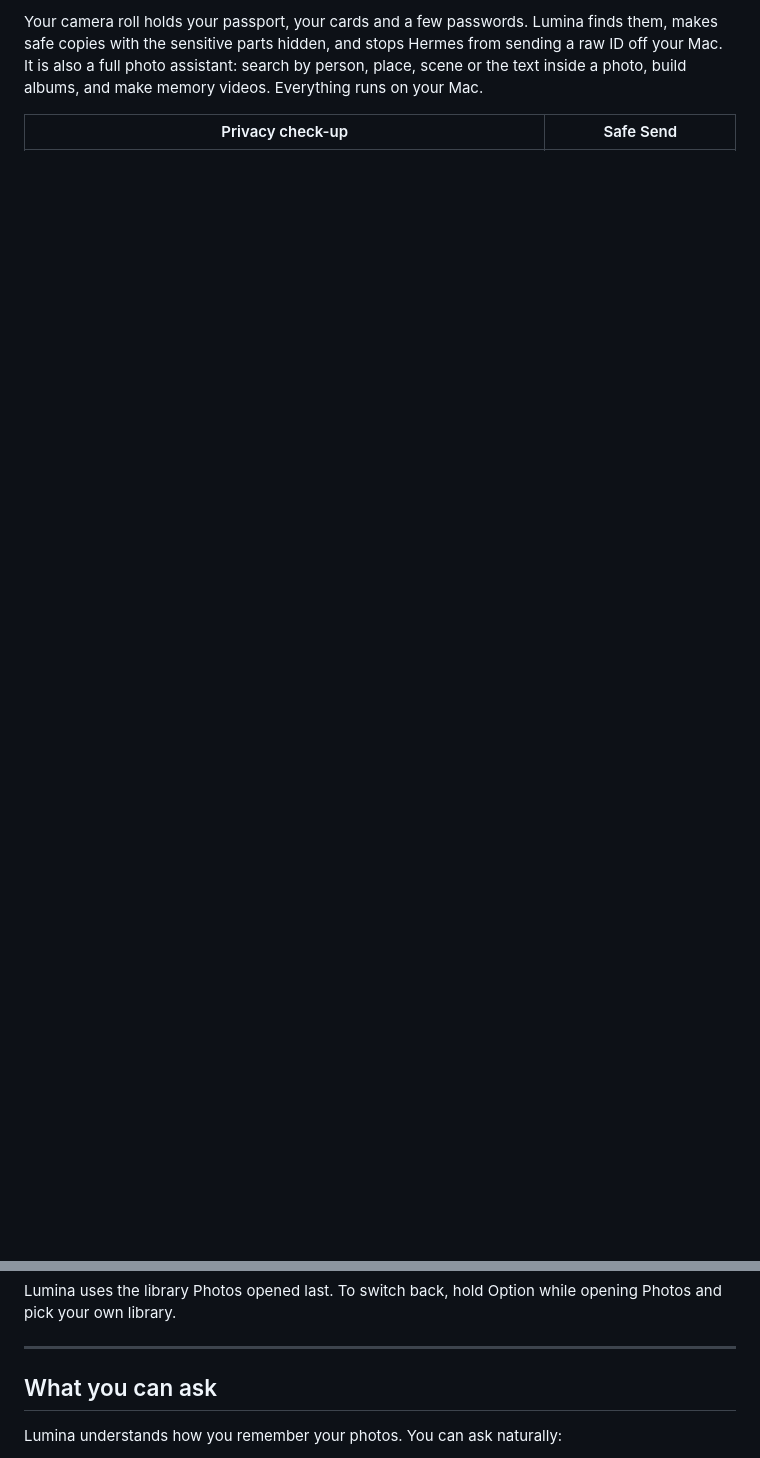
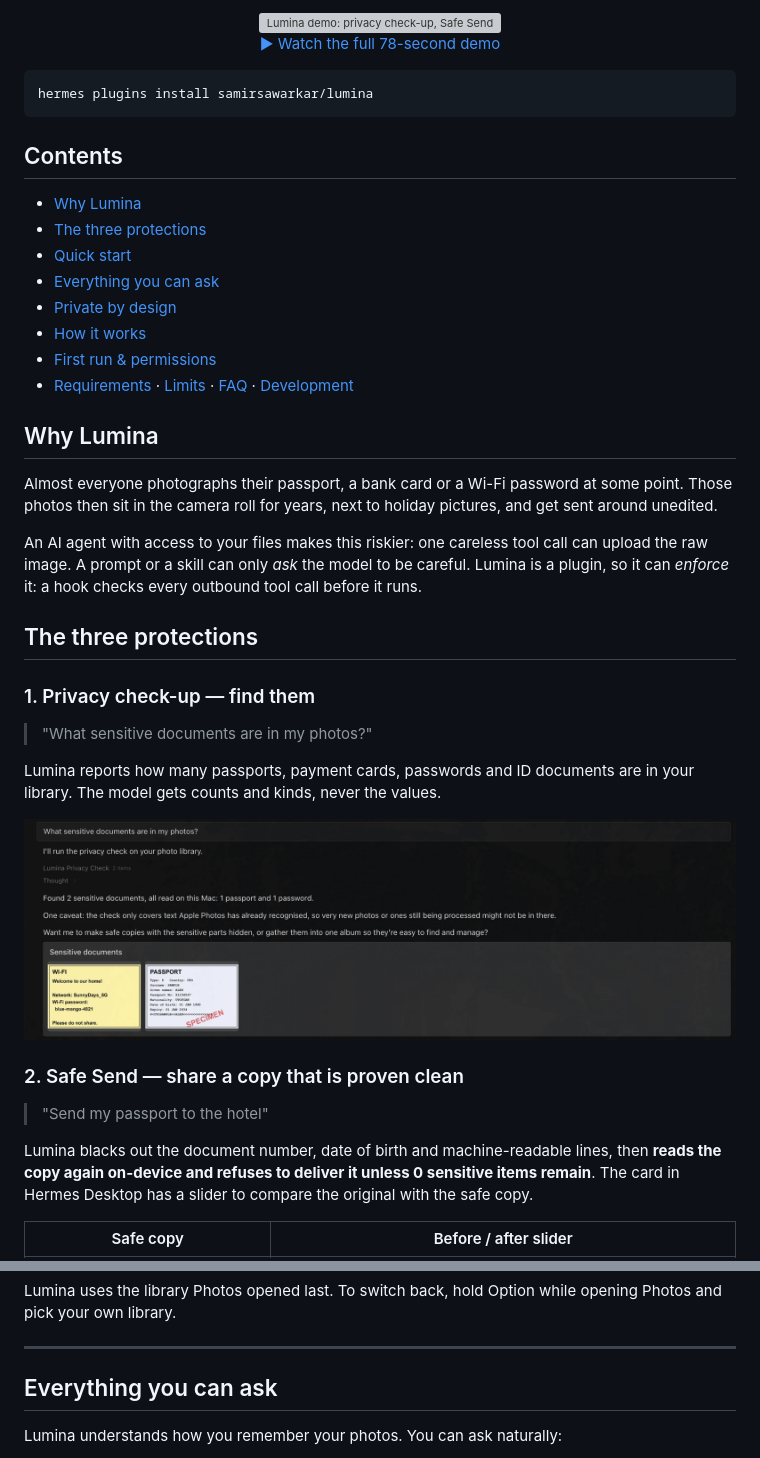
Before and after one commit to samirsawarkar/lumina, a Markdown page: README.md, 2 parts joined by grey strips. Rendered like a GitHub page; blank space fills up the shorter version; grey boxes are pictures that could not be loaded.

Commit message:
docs: demo video, feature tour, architecture diagram, FAQ, security policy and changelog
Co-Authored-By: Claude <noreply@anthropic.com>

````diff
--- a/README.md
+++ b/README.md
@@ -9,5 +14,45 @@
 
-Your camera roll holds your passport, your cards and a few passwords. Lumina finds them, makes safe copies with the sensitive parts hidden, and stops Hermes from sending a raw ID off your Mac. It is also a full photo assistant: search by person, place, scene or the text inside a photo, build albums, and make memory videos. Everything runs on your Mac.
+<p align="center">
+<a href="https://github.com/samirsawarkar/lumina/releases/download/v0.1.0/lumina-demo.mp4"><img src="docs/img/demo.gif" alt="Lumina demo: privacy check-up, Safe Send and Leak Guard in Hermes Desktop" width="760"></a><br>
+<a href="https://github.com/samirsawarkar/lumina/releases/download/v0.1.0/lumina-demo.mp4">▶ Watch the full 78-second demo</a>
+</p>
 
-| Privacy check-up | Safe Send |
+```bash
+hermes plugins install samirsawarkar/lumina
+```
+
+## Contents
+
+- [Why Lumina](#why-lumina)
+- [The three protections](#the-three-protections)
+- [Quick start](#quick-start)
+- [Everything you can ask](#everything-you-can-ask)
+- [Private by design](#private-by-design)
+- [How it works](#how-it-works)
+- [First run & permissions](#first-run--permissions)
+- [Requirements](#requirements) · [Limits](#limits) · [FAQ](#faq) · [Development](#development)
+
+## Why Lumina
+
+Almost everyone photographs their passport, a bank card or a Wi-Fi password at some point. Those photos then sit in the camera roll for years, next to holiday pictures, and get sent around unedited.
+
+An AI agent with access to your files makes this riskier: one careless tool call can upload the raw image. A prompt or a skill can only *ask* the model to be careful. Lumina is a plugin, so it can *enforce* it: a hook checks every outbound tool call before it runs.
+
+## The three protections
+
+### 1. Privacy check-up — find them
+
+> "What sensitive documents are in my photos?"
+
+Lumina reports how many passports, payment cards, passwords and ID documents are in your library. The model gets counts and kinds, never the values.
+
+![Privacy check-up in Hermes Desktop](docs/img/checkup.png)
+
+### 2. Safe Send — share a copy that is proven clean
+
+> "Send my passport to the hotel"
+
+Lumina blacks out the document number, date of birth and machine-readable lines, then **reads the copy again on-device and refuses to deliver it unless 0 sensitive items remain**. The card in Hermes Desktop has a slider to compare the original with the safe copy.
+
+| Safe copy | Before / after slider |
 |---|---|
@@ -35,7 +90,7 @@ Lumina uses the library Photos opened last. To switch back, hold Option while op
 
 ---
 
-## What you can ask
+## Everything you can ask
 
 Lumina understands how you remember your photos. You can ask naturally:
 
````
Also changed, not shown: other parts of README.md (+104 -46 lines), CHANGELOG.md (added, +12 -0 lines), SECURITY.md (added, +21 -0 lines), docs/img/README.md (+6 -8 lines), docs/img/leak-guard.png (added), docs/img/reveal.png (added), 1 other file.
